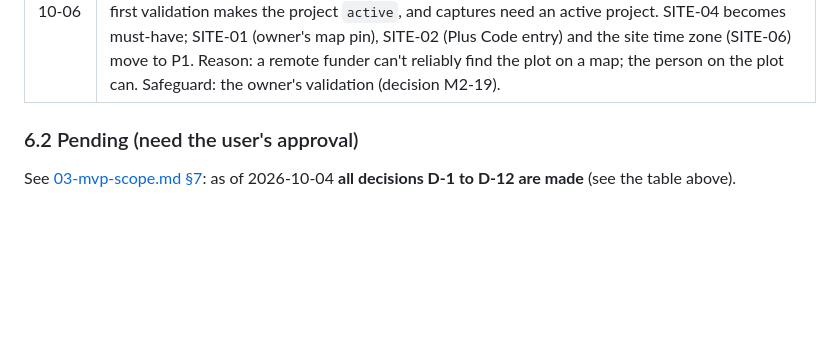
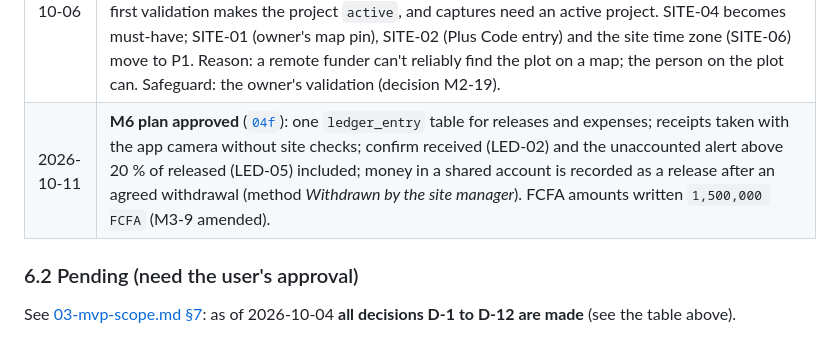
Before and after one commit to afesohromeo/plotwatch, a Markdown page: doc/00-project-context.md, the part around the change. Rendered like a GitHub page; blank space fills up the shorter version.

Commit message:
docs: M6 ledger plan approved (doc/04f)
Co-Authored-By: Claude Opus 5.5 <noreply@anthropic.com>

```diff
--- a/doc/00-project-context.md
+++ b/doc/00-project-context.md
@@ -184,6 +184,7 @@ Mostly **human-service models** (vetted contractors, inspectors, managed builds)
 | 2026-10-04 | **`04-implementation-plan.md` approved.** Android application ID **`com.afesohromeo.plotwatch`**; client test mocks with **`mocktail`**; **Claude commits and pushes after a meaningful amount of finished, tested work** (not after every approval). |
 | 2026-10-03 | **D-11 Maps approved:** Google Maps (`google_maps_flutter`), as in PlusLocate. Requires an API key with billing (Android/iOS and web). OpenStreetMap is the fallback if costs grow. |
 | 2026-10-06 | **M2 plan approved** ([`04b`](04b-m2-projects-site-members.md), decisions M2-1 to M2-14), then **revised by the developer's scenario (approved "as recommended")**: the owner creates the project (`draft`); the **site manager localizes the plot with the phone's GPS on site** (accuracy 20 m or better, mocked positions refused); the **owner validates** on a satellite map and sets the radius (default 50 m) or rejects with a reason; the first validation makes the project `active`, and captures need an active project. SITE-04 becomes must-have; SITE-01 (owner's map pin), SITE-02 (Plus Code entry) and the site time zone (SITE-06) move to P1. Reason: a remote funder can't reliably find the plot on a map; the person on the plot can. Safeguard: the owner's validation (decision M2-19). |
+| 2026-10-11 | **M6 plan approved** ([`04f`](04f-m6-ledger.md)): one `ledger_entry` table for releases and expenses; receipts taken with the app camera without site checks; confirm received (LED-02) and the unaccounted alert above 20 % of released (LED-05) included; money in a shared account is recorded as a release after an agreed withdrawal (method *Withdrawn by the site manager*). FCFA amounts written `1,500,000 FCFA` (M3-9 amended). |
 
 ### 6.2 Pending (need the user's approval)
 See [03-mvp-scope.md §7](03-mvp-scope.md#7-decisions-to-confirm-before-implementation): as of 2026-10-04 **all decisions D-1 to D-12 are made** (see the table above).
```
Also changed, not shown: doc/04f-m6-ledger.md (added, +70 -0 lines).
